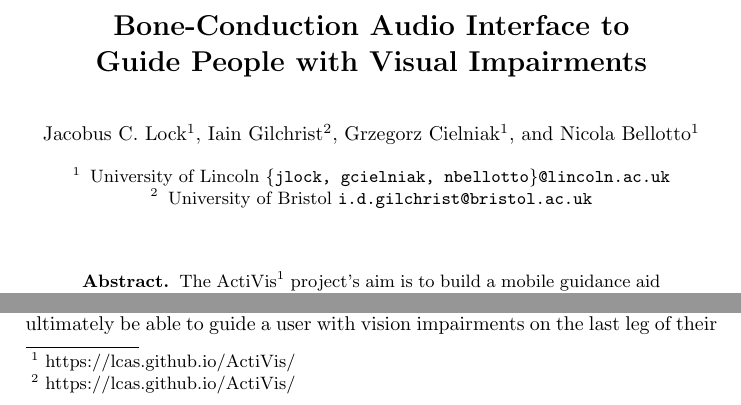
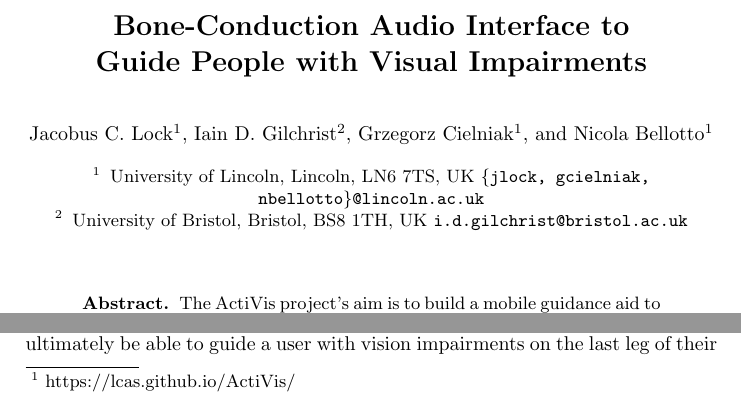
Before and after one commit to yassiezar/aeit2019, a LaTeX thesis (paper.tex): two parts of page 1 of 12, joined at a grey line, cut so that both start at the same text. Compiled offline with pdfLaTeX.

Commit message:
Made minor changes to coform to editor's requests

```diff
--- a/paper.tex
+++ b/paper.tex
@@ -18,20 +14,21 @@
 \title{Bone-Conduction Audio Interface to\\Guide People with Visual Impairments}
 
 \author{Jacobus C. Lock\inst{1} \and
-Iain Gilchrist\inst{2} \and
+Iain D. Gilchrist\inst{2} \and
 Grzegorz Cielniak\inst{1} \and
 Nicola Bellotto\inst{1}}
 
-\institute{University of Lincoln \email{\{jlock, gcielniak, nbellotto\}@lincoln.ac.uk} \and
-	   University of Bristol \email{i.d.gilchrist@bristol.ac.uk}}
+\institute{University of Lincoln, Lincoln, LN6 7TS, UK \email{\{jlock, gcielniak, nbellotto\}@lincoln.ac.uk} \and
+	   University of Bristol, Bristol, BS8 1TH, UK \email{i.d.gilchrist@bristol.ac.uk}}
 
 \authorrunning{Jacobus C. Lock et.\ al.}
+\titlerunning{Bone-conduction Interface For People with Visual Impairments}
 
 \maketitle
 \setcounter{footnote}{0}
 
 \begin{abstract}
-  The ActiVis\footnote{\url{https://lcas.github.io/ActiVis/}} project's aim is to build a mobile guidance aid to help people with limited vision find objects in an unknown environment.
+  The ActiVis project's aim is to build a mobile guidance aid to help people with limited vision find objects in an unknown environment.
   This system uses bone-conduction headphones to transmit audio signals to the user and requires an effective non-visual interface.
   To this end, we propose a new audio-based interface that uses a spatialised signal to convey a target's position on the horizontal plane.
   The vertical position on the median plan is given by adjusting the tone's pitch to overcome the audio localisation limitations of bone-conduction headphones.
```
Also changed, not shown: consent.pdf (added), paper.tex (8 more changed lines).
